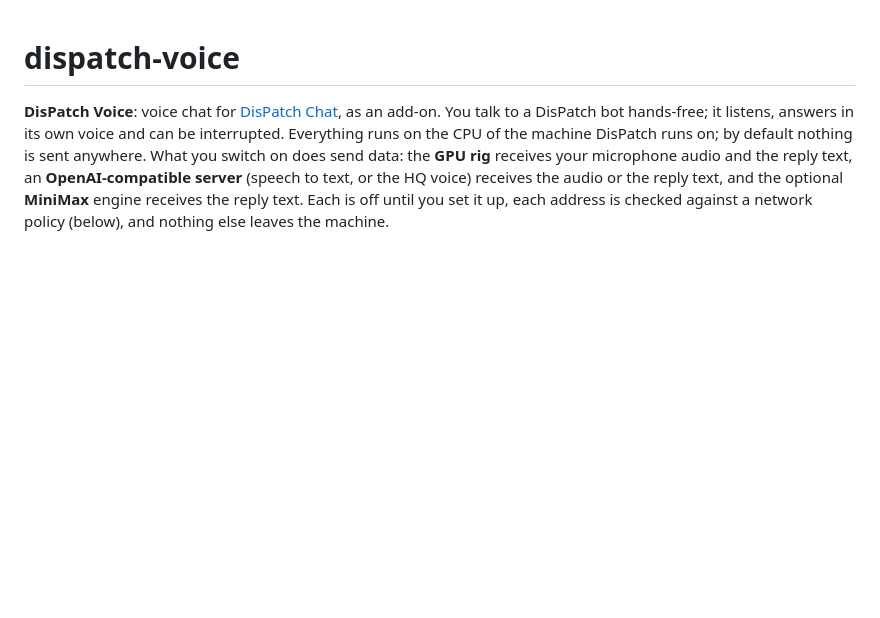
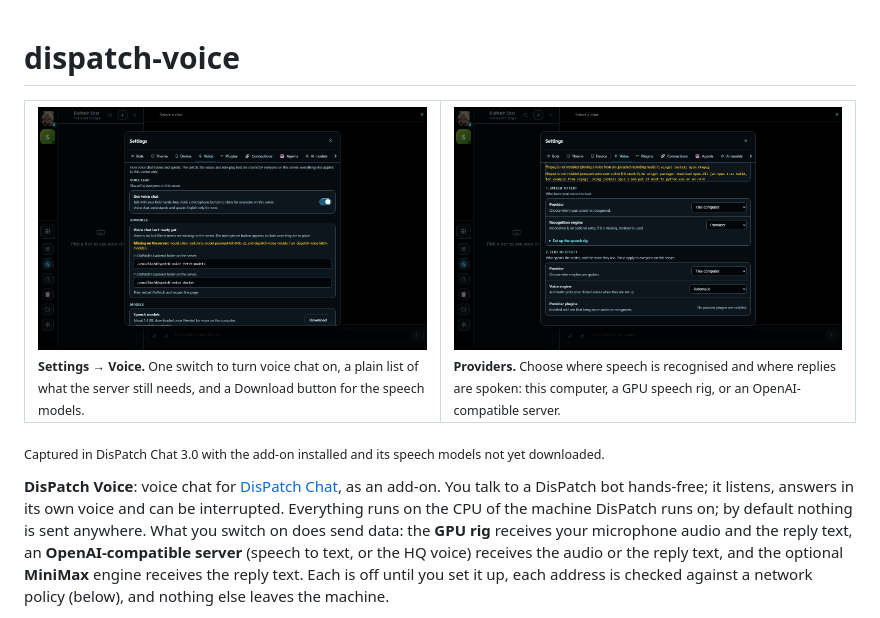
Before and after one commit to LaserLloyd/DisPatch_Voice, a Markdown page: README.md, the part around the change. GitHub-like rendering; blank space fills up the shorter version.

Commit message:
docs(readme): open with screenshots of the running app

```diff
--- a/README.md
+++ b/README.md
@@ -1,4 +1,14 @@
 # dispatch-voice
+
+
+<table>
+  <tr>
+    <td width="50%"><img src="docs/screenshots/readme/settings-voice.png" alt="DisPatch Settings, Voice tab on the Glacier theme: the Use voice chat switch, what is missing on the server and the speech-model download"><br><sub><b>Settings &rarr; Voice.</b> One switch to turn voice chat on, a plain list of what the server still needs, and a Download button for the speech models.</sub></td>
+    <td width="50%"><img src="docs/screenshots/readme/settings-voice-providers.png" alt="DisPatch Settings, Voice tab: speech-to-text and text-to-speech provider pickers"><br><sub><b>Providers.</b> Choose where speech is recognised and where replies are spoken: this computer, a GPU speech rig, or an OpenAI-compatible server.</sub></td>
+  </tr>
+</table>
+
+<sub>Captured in DisPatch Chat 3.0 with the add-on installed and its speech models not yet downloaded.</sub>
 
 **DisPatch Voice**: voice chat for [DisPatch Chat](https://github.com/LaserLloyd/DisPatch_Chat), as an add-on. You talk to a DisPatch bot hands-free; it listens, answers in its own voice and can be interrupted. Everything runs on the CPU of the machine DisPatch runs on; by default nothing is sent anywhere. What you switch on does send data: the **GPU rig** receives your microphone audio and the reply text, an **OpenAI-compatible server** (speech to text, or the HQ voice) receives the audio or the reply text, and the optional **MiniMax** engine receives the reply text. Each is off until you set it up, each address is checked against a network policy (below), and nothing else leaves the machine.
 
```
